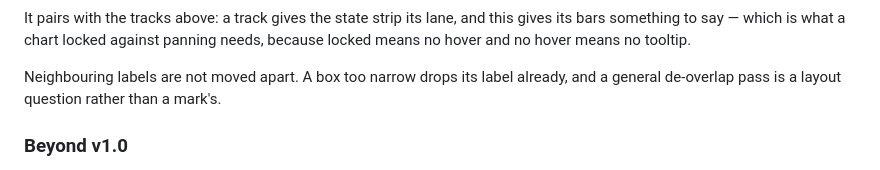
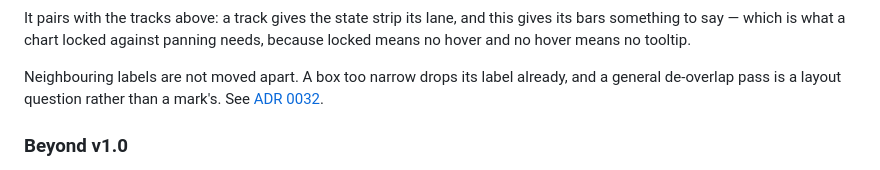
Before and after one commit to timzifer/refract, a Markdown page: CONCEPT.md, the part around the change. GitHub-like rendering.

```diff
--- a/CONCEPT.md
+++ b/CONCEPT.md
@@ -1049,7 +1049,7 @@ needs, because locked means no hover and no hover means no tooltip.
 
 Neighbouring labels are not moved apart. A box too narrow drops its label
 already, and a general de-overlap pass is a layout question rather than a
-mark's.
+mark's. See [ADR 0032](docs/adr/0032-text-as-a-mark.md).
 
 ### Beyond v1.0
 
```
Also changed, not shown: docs/adr/0032-text-as-a-mark.md (added, +205 -0 lines), docs/adr/README.md (+1 -0 lines).
